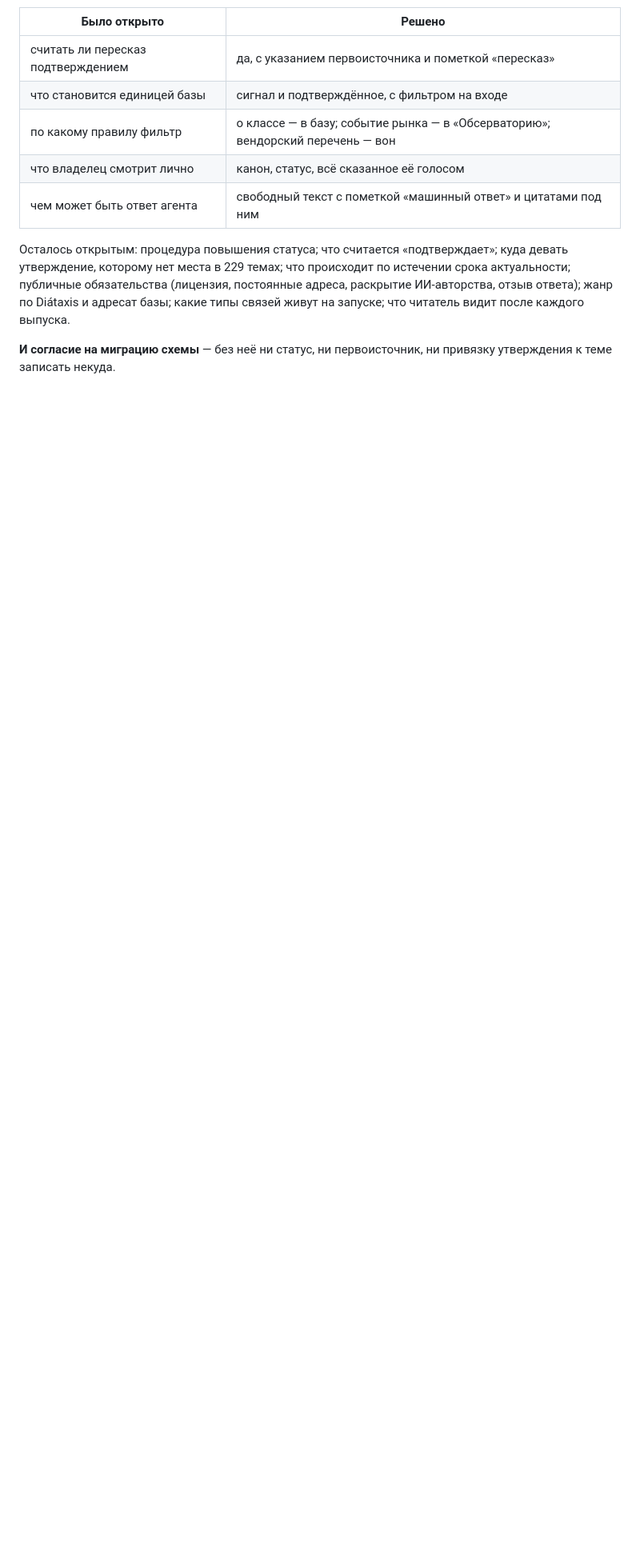
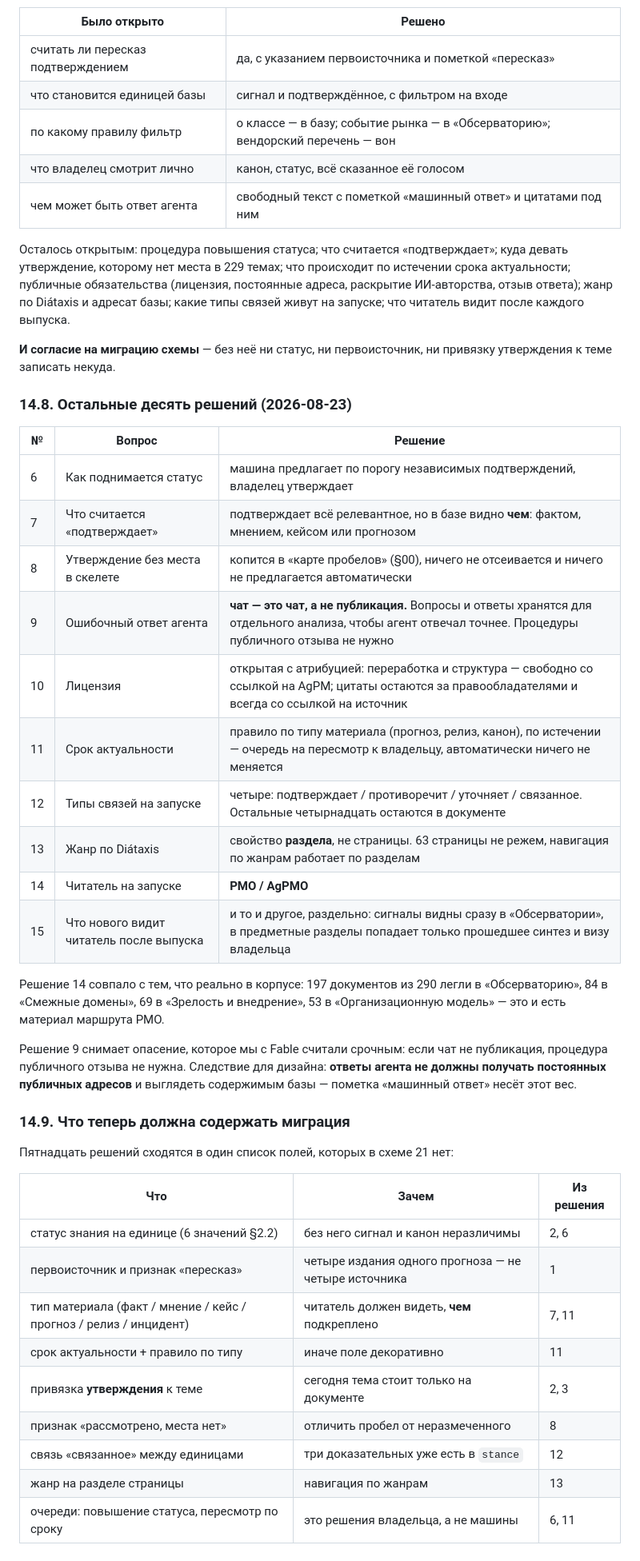
Before and after one commit to filimoshkin-avatar/agpm_radar, a Markdown page: docs/radar-kb-topic-skeleton-2026-08-23.md, the part around the change. Shown at 80% size. Drawn GitHub-style; blank space fills up the shorter version.

Commit message:
docs(kx): ten more owner decisions, and the migration they add up to
Status rises on a machine proposal and the owner's confirmation. Anything
relevant may support a statement, but the base shows what with - fact, opinion,
case or forecast. A statement with nowhere to go collects in the gaps map rather
than being dropped or growing the skeleton on its own. Freshness is a rule per
material type and expiry queues a review rather than changing anything. Four link
types at launch. Genre belongs to a section, not a page, so the 63 pages stay
whole. The launch reader is the PMO, which is where the corpus already sits.

And the one that dissolves a worry: a chat is a chat, not a publication. Answers
are kept for analysis so the agent answers better, and no public retraction
ceremony is needed - which means answers must not get permanent public addresses
either.

Fifteen decisions converge on one list of fields the schema does not have.

Co-Authored-By: Claude Opus 5 (1M context) <noreply@anthropic.com>
Claude-Session: https://claude.ai/code/session_01D7GU4ihVGzdxTiybsX54eF

```diff
--- a/docs/radar-kb-topic-skeleton-2026-08-23.md
+++ b/docs/radar-kb-topic-skeleton-2026-08-23.md
@@ -523,3 +523,43 @@ AI PMO v3.3», «PMBOK 8 to AgPM Bridge», «Карта корпуса AgPM».
 
 **И согласие на миграцию схемы** — без неё ни статус, ни первоисточник, ни привязку
 утверждения к теме записать некуда.
+
+### 14.8. Остальные десять решений (2026-08-23)
+
+| № | Вопрос | Решение |
+|---|---|---|
+| 6 | Как поднимается статус | машина предлагает по порогу независимых подтверждений, владелец утверждает |
+| 7 | Что считается «подтверждает» | подтверждает всё релевантное, но в базе видно **чем**: фактом, мнением, кейсом или прогнозом |
+| 8 | Утверждение без места в скелете | копится в «карте пробелов» (§00), ничего не отсеивается и ничего не предлагается автоматически |
+| 9 | Ошибочный ответ агента | **чат — это чат, а не публикация.** Вопросы и ответы хранятся для отдельного анализа, чтобы агент отвечал точнее. Процедуры публичного отзыва не нужно |
+| 10 | Лицензия | открытая с атрибуцией: переработка и структура — свободно со ссылкой на AgPM; цитаты остаются за правообладателями и всегда со ссылкой на источник |
+| 11 | Срок актуальности | правило по типу материала (прогноз, релиз, канон), по истечении — очередь на пересмотр к владельцу, автоматически ничего не меняется |
+| 12 | Типы связей на запуске | четыре: подтверждает / противоречит / уточняет / связанное. Остальные четырнадцать остаются в документе |
+| 13 | Жанр по Diátaxis | свойство **раздела**, не страницы. 63 страницы не режем, навигация по жанрам работает по разделам |
+| 14 | Читатель на запуске | **PMO / AgPMO** |
+| 15 | Что нового видит читатель после выпуска | и то и другое, раздельно: сигналы видны сразу в «Обсерватории», в предметные разделы попадает только прошедшее синтез и визу владельца |
+
+Решение 14 совпало с тем, что реально в корпусе: 197 документов из 290 легли в
+«Обсерваторию», 84 в «Смежные домены», 69 в «Зрелость и внедрение», 53 в
+«Организационную модель» — это и есть материал маршрута PMO.
+
+Решение 9 снимает опасение, которое мы с Fable считали срочным: если чат не
+публикация, процедура публичного отзыва не нужна. Следствие для дизайна: **ответы
+агента не должны получать постоянных публичных адресов** и выглядеть содержимым базы —
+пометка «машинный ответ» несёт этот вес.
+
+### 14.9. Что теперь должна содержать миграция
+
+Пятнадцать решений сходятся в один список полей, которых в схеме 21 нет:
+
+| Что | Зачем | Из решения |
+|---|---|---|
+| статус знания на единице (6 значений §2.2) | без него сигнал и канон неразличимы | 2, 6 |
+| первоисточник и признак «пересказ» | четыре издания одного прогноза — не четыре источника | 1 |
+| тип материала (факт / мнение / кейс / прогноз / релиз / инцидент) | читатель должен видеть, **чем** подкреплено | 7, 11 |
+| срок актуальности + правило по типу | иначе поле декоративно | 11 |
+| привязка **утверждения** к теме | сегодня тема стоит только на документе | 2, 3 |
+| признак «рассмотрено, места нет» | отличить пробел от неразмеченного | 8 |
+| связь «связанное» между единицами | три доказательных уже есть в `stance` | 12 |
+| жанр на разделе страницы | навигация по жанрам | 13 |
+| очереди: повышение статуса, пересмотр по сроку | это решения владельца, а не машины | 6, 11 |
```
